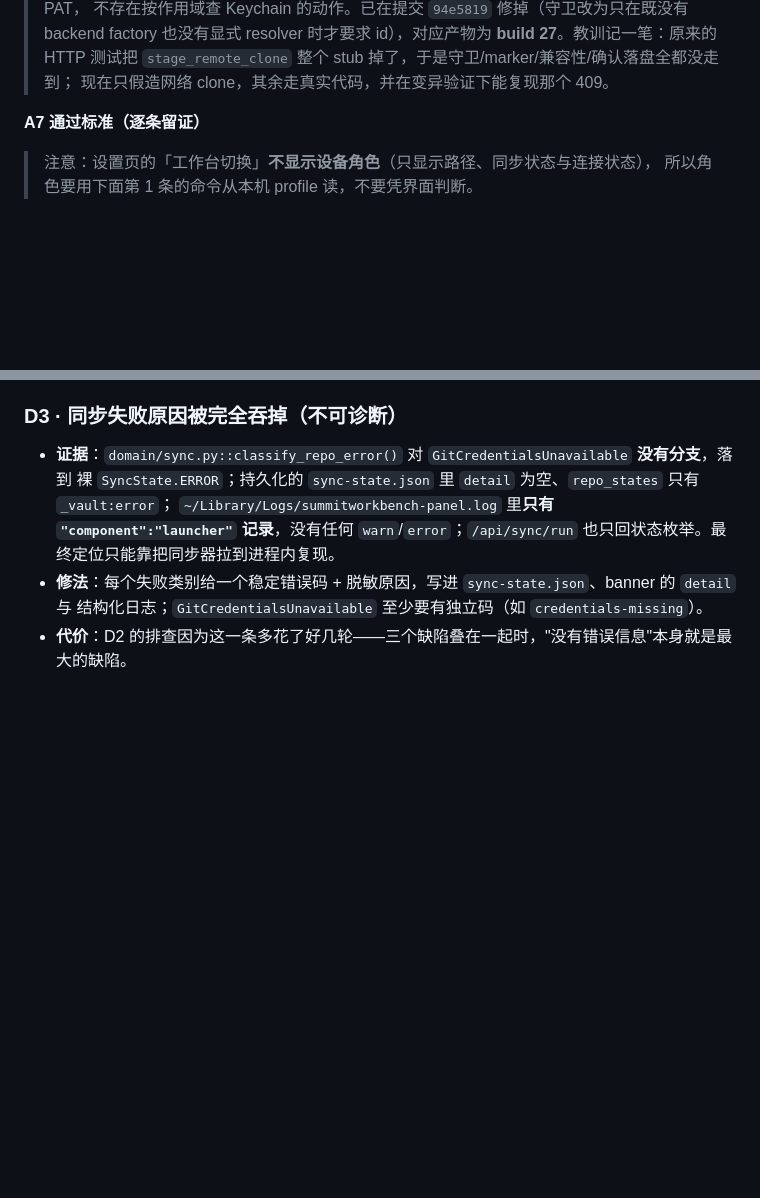
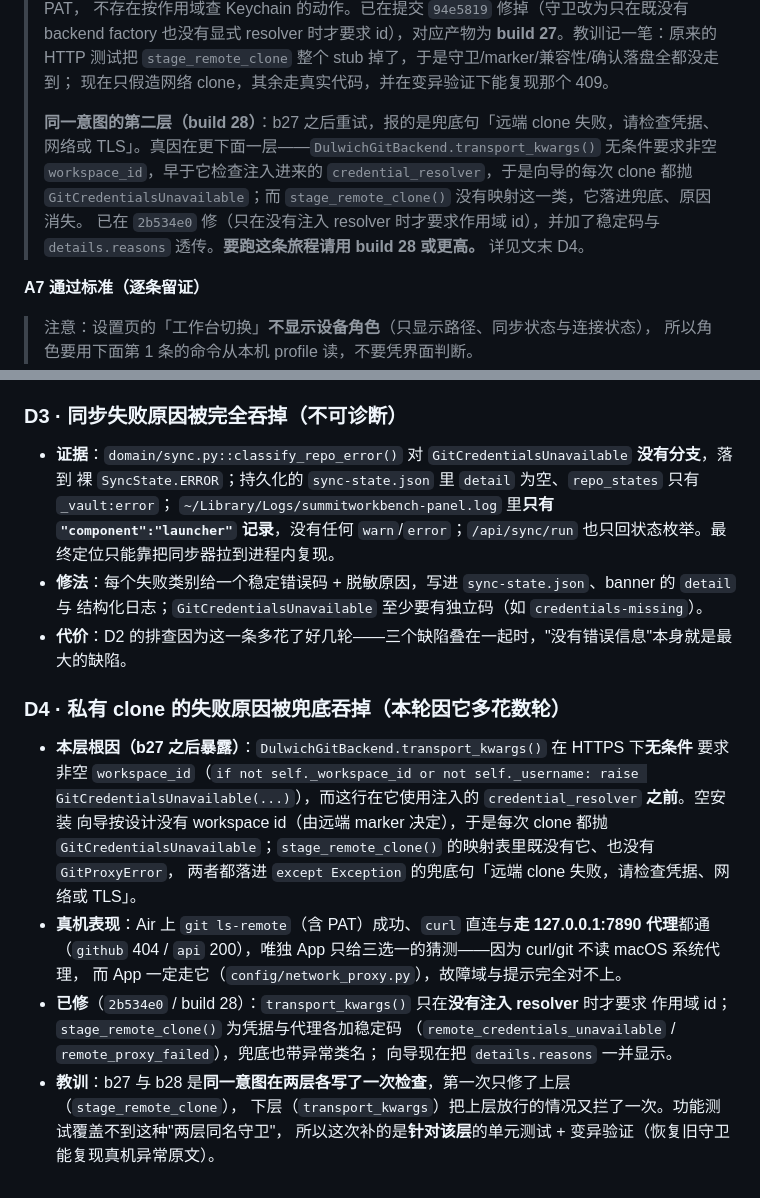
Before and after one commit to SummitYifeng/SummitWorkbench, a Markdown page: docs/acceptance/DUAL-DEVICE-REHEARSAL.md, 2 parts joined by grey strips. Drawn GitHub-style; blank space fills up the shorter version.

Commit message:
docs(acceptance): add D4 (sanitized clone failures) and point A7 at build 28 [skip ci]

```diff
--- a/docs/acceptance/DUAL-DEVICE-REHEARSAL.md
+++ b/docs/acceptance/DUAL-DEVICE-REHEARSAL.md
@@ -132,6 +132,13 @@ Keychain 都不动。**
 > factory 也没有显式 resolver 时才要求 id），对应产物为 **build 27**。教训记一笔：原来的
 > HTTP 测试把 `stage_remote_clone` 整个 stub 掉了，于是守卫/marker/兼容性/确认落盘全都没走到；
 > 现在只假造网络 clone，其余走真实代码，并在变异验证下能复现那个 409。
+>
+> **同一意图的第二层（build 28）**：b27 之后重试，报的是兜底句「远端 clone 失败，请检查凭据、
+> 网络或 TLS」。真因在更下面一层——`DulwichGitBackend.transport_kwargs()` 无条件要求非空
+> `workspace_id`，早于它检查注入进来的 `credential_resolver`，于是向导的每次 clone 都抛
+> `GitCredentialsUnavailable`；而 `stage_remote_clone()` 没有映射这一类，它落进兜底、原因消失。
+> 已在 `2b534e0` 修（只在没有注入 resolver 时才要求作用域 id），并加了稳定码与
+> `details.reasons` 透传。**要跑这条旅程请用 build 28 或更高。** 详见文末 D4。
 
 **A7 通过标准（逐条留证）**
 
@@ -284,3 +291,22 @@ Keychain 都不动。**
 - **修法**：每个失败类别给一个稳定错误码 + 脱敏原因，写进 `sync-state.json`、banner 的 `detail` 与
   结构化日志；`GitCredentialsUnavailable` 至少要有独立码（如 `credentials-missing`）。
 - **代价**：D2 的排查因为这一条多花了好几轮——三个缺陷叠在一起时，"没有错误信息"本身就是最大的缺陷。
+
+### D4 · 私有 clone 的失败原因被兜底吞掉（本轮因它多花数轮）
+
+- **本层根因（b27 之后暴露）**：`DulwichGitBackend.transport_kwargs()` 在 HTTPS 下**无条件**
+  要求非空 `workspace_id`（`if not self._workspace_id or not self._username: raise
+  GitCredentialsUnavailable(...)`），而这行在它使用注入的 `credential_resolver` **之前**。空安装
+  向导按设计没有 workspace id（由远端 marker 决定），于是每次 clone 都抛
+  `GitCredentialsUnavailable`；`stage_remote_clone()` 的映射表里既没有它、也没有 `GitProxyError`，
+  两者都落进 `except Exception` 的兜底句「远端 clone 失败，请检查凭据、网络或 TLS」。
+- **真机表现**：Air 上 `git ls-remote`（含 PAT）成功、`curl` 直连与**走 127.0.0.1:7890 代理**都通
+  （`github` 404 / `api` 200），唯独 App 只给三选一的猜测——因为 curl/git 不读 macOS 系统代理，
+  而 App 一定走它（`config/network_proxy.py`），故障域与提示完全对不上。
+- **已修**（`2b534e0` / build 28）：`transport_kwargs()` 只在**没有注入 resolver** 时才要求
+  作用域 id；`stage_remote_clone()` 为凭据与代理各加稳定码
+  （`remote_credentials_unavailable` / `remote_proxy_failed`），兜底也带异常类名；
+  向导现在把 `details.reasons` 一并显示。
+- **教训**：b27 与 b28 是**同一意图在两层各写了一次检查**，第一次只修了上层（`stage_remote_clone`），
+  下层（`transport_kwargs`）把上层放行的情况又拦了一次。功能测试覆盖不到这种"两层同名守卫"，
+  所以这次补的是**针对该层**的单元测试 + 变异验证（恢复旧守卫能复现真机异常原文）。
```
